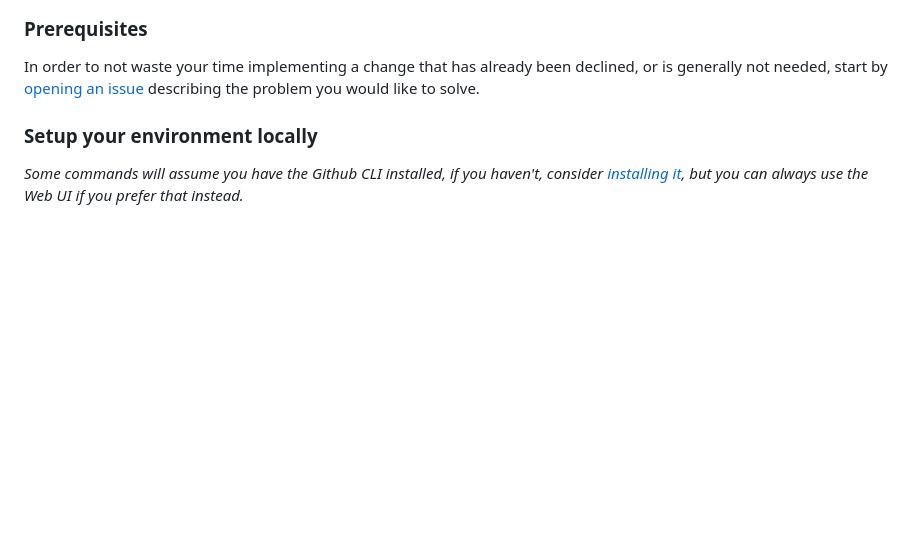
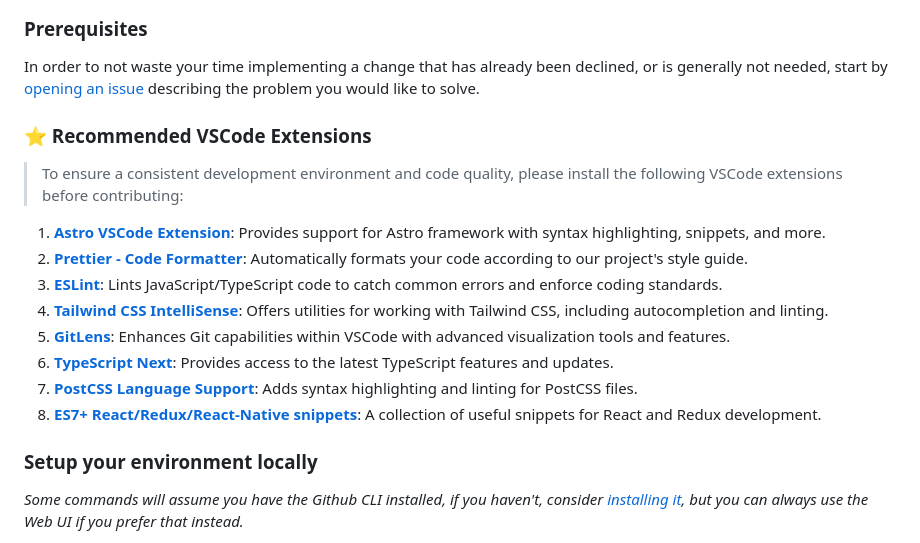
Before and after one commit to Pujo-Atlas-Kolkata/PujoAtlasKol-Web, a Markdown page: CONTRIBUTING.md, the part around one of its changes. Rendered like a GitHub page; blank space fills up the shorter version.

Commit message:
docs: added vscode extensions

```diff
--- a/CONTRIBUTING.md
+++ b/CONTRIBUTING.md
@@ -11,6 +11,19 @@ When contributing to `PujoAtlasKol-Web`, whether on GitHub or in other community
 ### Prerequisites
 
 In order to not waste your time implementing a change that has already been declined, or is generally not needed, start by [opening an issue](https://github.com/Pujo-Atlas-Kolkata/PujoAtlasKol-Web/issues/new) describing the problem you would like to solve.
+
+### ⭐ Recommended VSCode Extensions
+
+> To ensure a consistent development environment and code quality, please install the following VSCode extensions before contributing:
+
+1. **[Astro VSCode Extension](https://marketplace.visualstudio.com/items?itemName=astro-build.astro-vscode)**: Provides support for Astro framework with syntax highlighting, snippets, and more.
+2. **[Prettier - Code Formatter](https://marketplace.visualstudio.com/items?itemName=esbenp.prettier-vscode)**: Automatically formats your code according to our project's style guide.
+3. **[ESLint](https://marketplace.visualstudio.com/items?itemName=dbaeumer.vscode-eslint)**: Lints JavaScript/TypeScript code to catch common errors and enforce coding standards.
+4. **[Tailwind CSS IntelliSense](https://marketplace.visualstudio.com/items?itemName=bradlc.vscode-tailwindcss)**: Offers utilities for working with Tailwind CSS, including autocompletion and linting.
+5. **[GitLens](https://marketplace.visualstudio.com/items?itemName=eamodio.gitlens)**: Enhances Git capabilities within VSCode with advanced visualization tools and features.
+6. **[TypeScript Next](https://marketplace.visualstudio.com/items?itemName=ms-vscode.vscode-typescript-next)**: Provides access to the latest TypeScript features and updates.
+7. **[PostCSS Language Support](https://marketplace.visualstudio.com/items?itemName=csstools.postcss)**: Adds syntax highlighting and linting for PostCSS files.
+8. **[ES7+ React/Redux/React-Native snippets](https://marketplace.visualstudio.com/items?itemName=dsznajder.es7-react-js-snippets)**: A collection of useful snippets for React and Redux development.
 
 ### Setup your environment locally
 
```
Also changed, not shown: other parts of CONTRIBUTING.md (+10 -9 lines).
